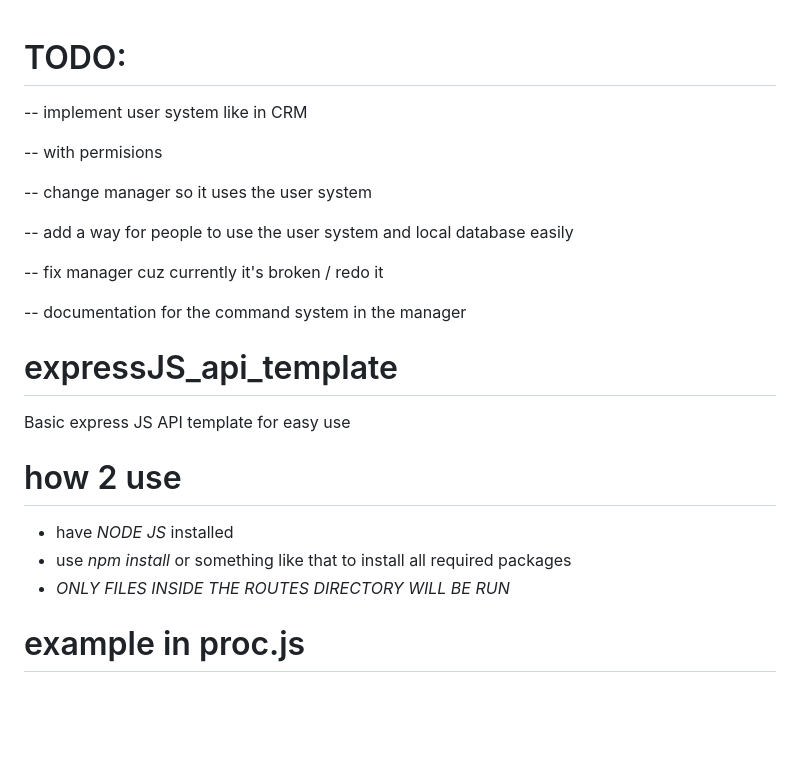
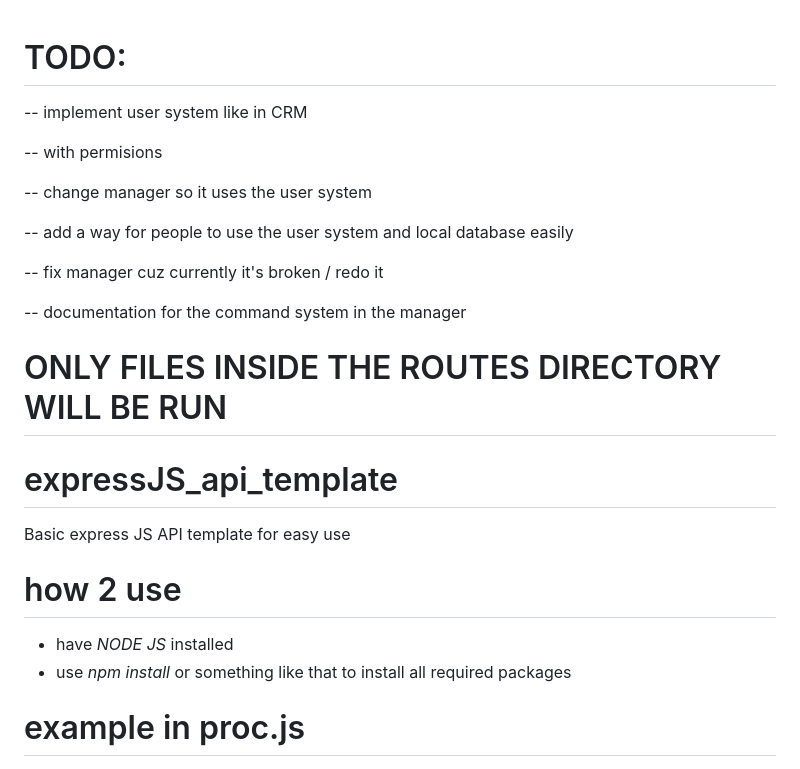
Before and after one commit to CzrCraft/expressjs_api_template, a Markdown page: README.md, the part around the change. Rendered like a GitHub page; blank space fills up the shorter version.

```diff
--- a/README.md
+++ b/README.md
@@ -1,3 +1,4 @@
+
 # TODO:
 -- implement user system like in CRM
 
@@ -11,13 +12,14 @@
 
 -- documentation for the command system in the manager
 
+# ONLY FILES INSIDE THE ROUTES DIRECTORY WILL BE RUN
+
 # expressJS_api_template
  Basic express JS API template for easy use
 
 # how 2 use
 * have  *NODE JS* installed
 * use *npm install* or something like that to install all required packages
-* *ONLY FILES INSIDE THE ROUTES DIRECTORY WILL BE RUN*
 
 # example in proc.js
 
```
